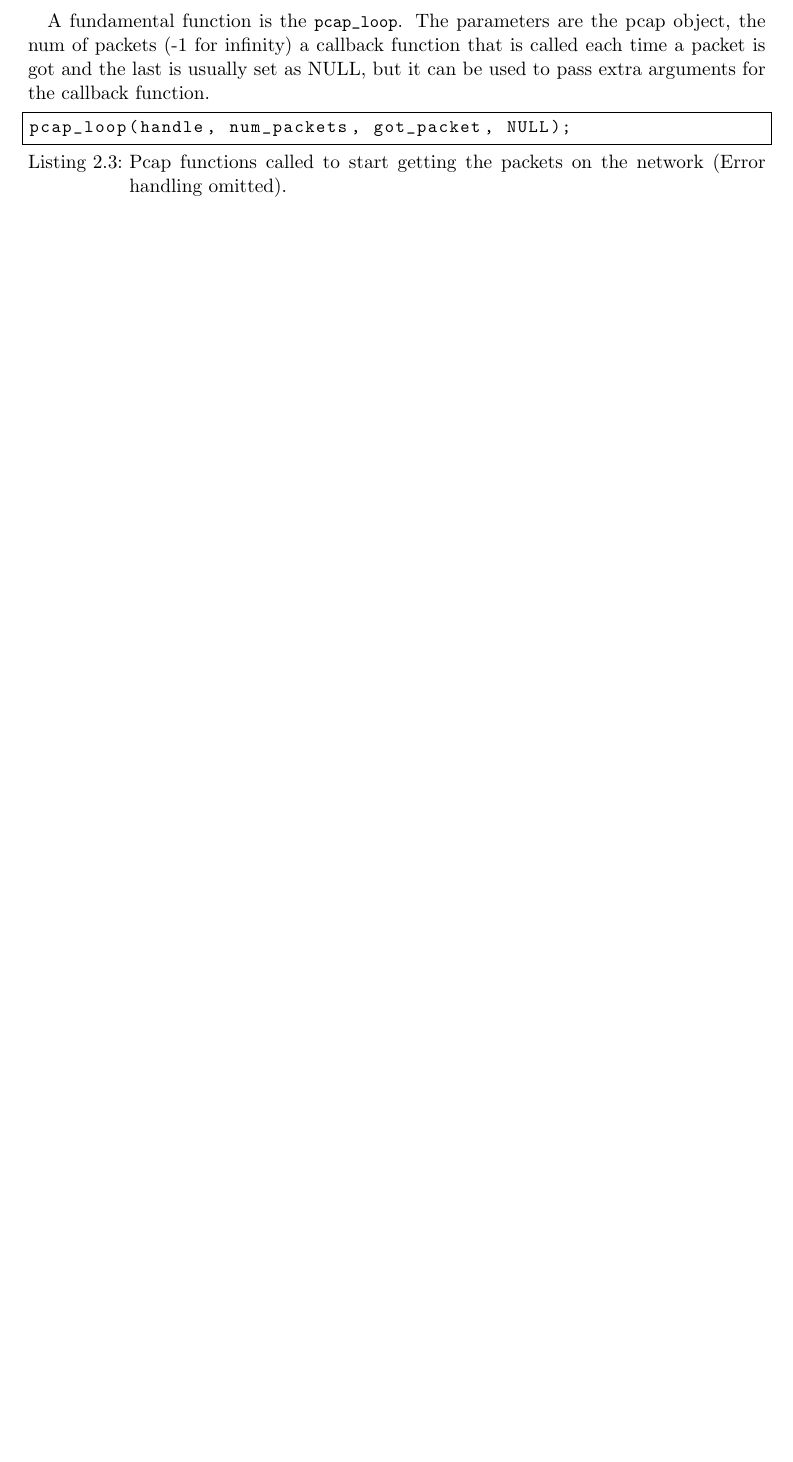
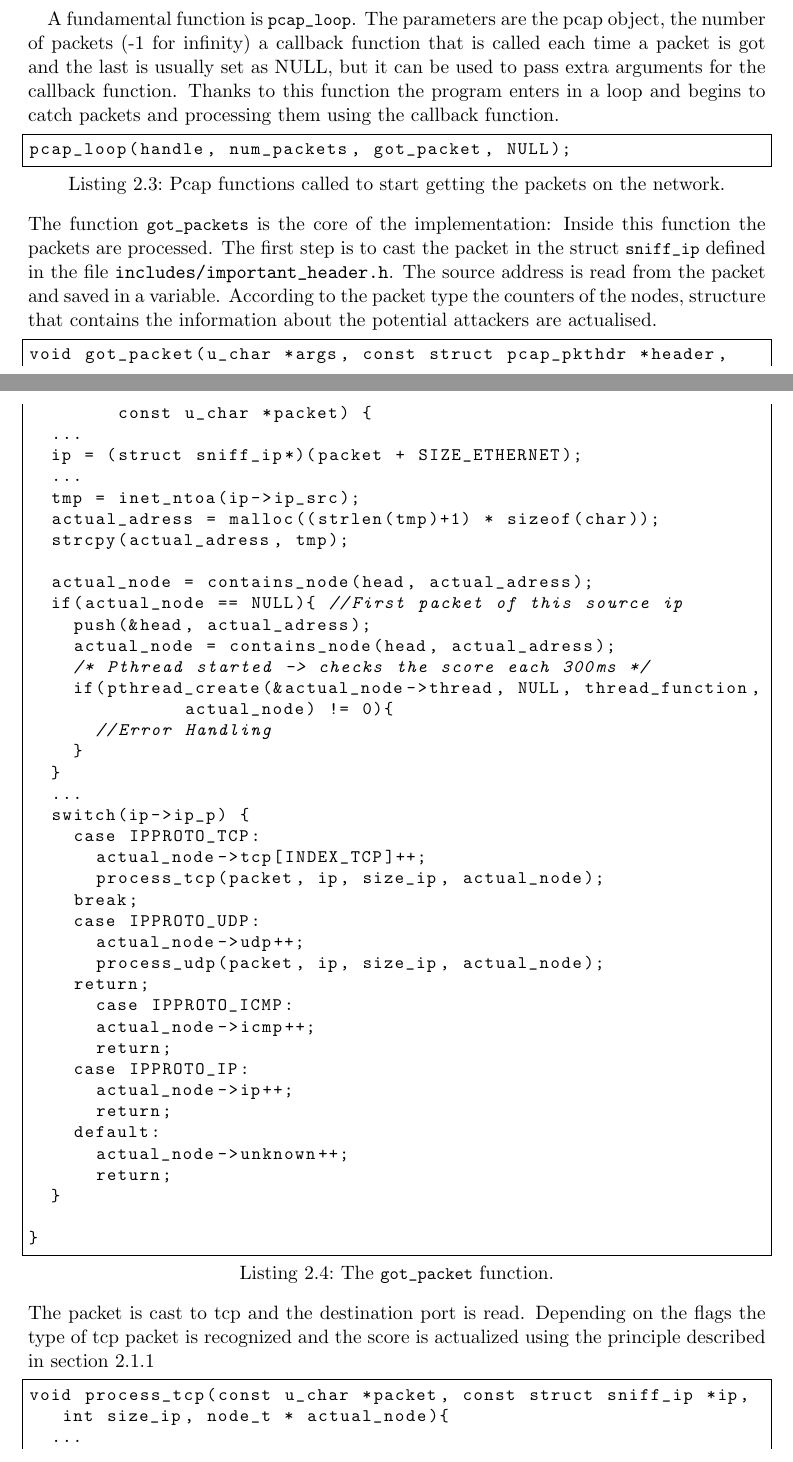
Before and after one commit to herrBez/PortScanner, a LaTeX document (documentation/Portscanner.tex, which reads documentation/Detector.tex): part of page 11 of 12 before the commit and two parts of pages 10 and 11 of 15 after it, the two joined at a grey line, cut so that both start at the same text, the shorter picture padded with empty space. The pictures show the PDF file documentation/Portscanner.pdf that the author committed with the source.

Commit message:
Detector improved -> Listing must be described

```diff
--- a/documentation/Detector.tex
+++ b/documentation/Detector.tex
@@ -81,11 +71,9 @@ In order to start a capture session the program has to create a new pcap object
 \begin{lstlisting}[frame= single, language=C, caption={Create a new pcap handler.}, label=lst:open_live]
 handle = pcap_open_live(dev, SNAP_LEN, 0, 1000, errbuf);
 \end{lstlisting}
-Another important step is to compile the filter expression.
+Another important step is to compile the filter expression and to associate it to the pcap handle.
 \begin{lstlisting}[frame= single, language=C, caption=Pcap functions called to compile the filter expression and to set it.]
 pcap_compile(handle, &fp, filter_expression, 0, net);
 pcap_setfilter(handle, &fp);
 \end{lstlisting}
 
-A fundamental function is the \lstinline|pcap_loop|. The parameters are the pcap object,
-the num of packets (-1 for infinity) a callback function that is called each time a packet
@@ -92,5 +85,60 @@ the num of packets (-1 for infinity) a callback function that is called each tim
 is got and the last is usually set as NULL, but it can be used to pass extra arguments for the
 callback function.
+Thanks to this function the program enters in a loop and begins to catch packets and processing them using the callback function.
+\begin{lstlisting}[frame= single, language=C, caption=Pcap functions called to start getting the packets on the network.]
+pcap_loop(handle, num_packets, got_packet, NULL);
+\end{lstlisting}
+The function \lstinline|got_packets| is the core of the implementation: Inside this function the packets are processed.
+The first step is to cast the packet in the struct \lstinline|sniff_ip| defined in the file \path{includes/important_header.h}.
+The source address is read from the packet and saved in a variable. According to the packet type the counters of the
+nodes, structure that contains the information about the potential attackers are actualised.
 
-\begin{lstlisting}[frame= single, language=C, caption=Pcap functions called to start getting the packets on the network (Error handling omitted).]
-pcap_loop(handle, num_packets, got_packet, NULL);
+\begin{lstlisting}[frame=single, language=C, caption=The \lstinline|got_packet| function.]
+void got_packet(u_char *args, const struct pcap_pkthdr *header,
+				const u_char *packet) {
+	...
+	ip = (struct sniff_ip*)(packet + SIZE_ETHERNET);
+	...
+	tmp = inet_ntoa(ip->ip_src);
+	actual_adress = malloc((strlen(tmp)+1) * sizeof(char));
+	strcpy(actual_adress, tmp);
+
+	actual_node = contains_node(head, actual_adress);
+	if(actual_node == NULL){ //First packet of this source ip
+		push(&head, actual_adress);
+		actual_node = contains_node(head, actual_adress);
+		/* Pthread started -> checks the score each 300ms */
+		if(pthread_create(&actual_node->thread, NULL, thread_function,
+							actual_node) != 0){
+			//Error Handling
+		}
+	}
+	...
+	switch(ip->ip_p) {
+		case IPPROTO_TCP:
+			actual_node->tcp[INDEX_TCP]++;
+			process_tcp(packet, ip, size_ip, actual_node);
+		break;
+		case IPPROTO_UDP:
+			actual_node->udp++;
+			process_udp(packet, ip, size_ip, actual_node);
+		return;
+			case IPPROTO_ICMP:
+			actual_node->icmp++;
+			return;
+		case IPPROTO_IP:
+			actual_node->ip++;
+			return;
+		default:
+			actual_node->unknown++;
+			return;
+	}
+
+}
+\end{lstlisting}
+The packet is cast to tcp and the destination port is read. Depending on the flags
+the type of tcp packet is recognized and the score is actualized using the principle described in
+section \ref{subsec:detector:theory}
+\begin{lstlisting}[frame=single]
+void process_tcp(const u_char *packet, const struct sniff_ip *ip,
+	 int size_ip, node_t * actual_node){
@@ -96,0 +151,13 @@ pcap_loop(handle, num_packets, got_packet, NULL);
+		printf("SYN\n");
+	} else if(tcp->th_flags == get_ack_scan_flags()){
+		index = INDEX_ACK;
+		printf("ACK\n");
+	} else if(tcp->th_flags == get_null_scan_flags()){
+		index = INDEX_NULL;
+		printf("NULL\n");
+	} else if(tcp->th_flags == get_xmas_scan_flags()){
+		index = INDEX_XMAS;
+		printf("XMAS\n");
+	} else if(tcp->th_flags == get_fin_scan_flags()){
+		index = INDEX_FIN;
+		printf("FIN\n");
@@ -96,0 +168 @@ pcap_loop(handle, num_packets, got_packet, NULL);
+	else {
@@ -96,0 +172 @@ pcap_loop(handle, num_packets, got_packet, NULL);
+		printf(")\n");
@@ -96,0 +181,3 @@ pcap_loop(handle, num_packets, got_packet, NULL);
+\end{lstlisting}
+
+\begin{lstlisting}[frame=single, caption=Node struct containing the information about the potential attackers]
@@ -96,0 +208 @@ pcap_loop(handle, num_packets, got_packet, NULL);
+pthread_t thread;
@@ -96,0 +213,2 @@ pcap_loop(handle, num_packets, got_packet, NULL);
+}node_t;
+\end{lstlisting}
```
Also changed, not shown: documentation/Portscanner.pdf, documentation/Detector.tex (125 more changed lines), 1 other file.
